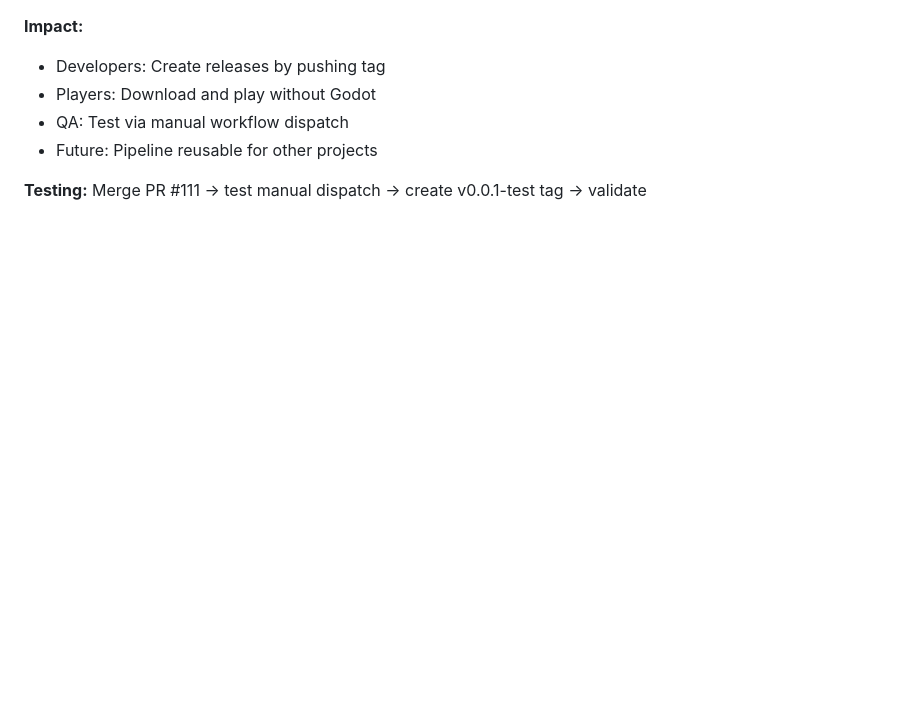
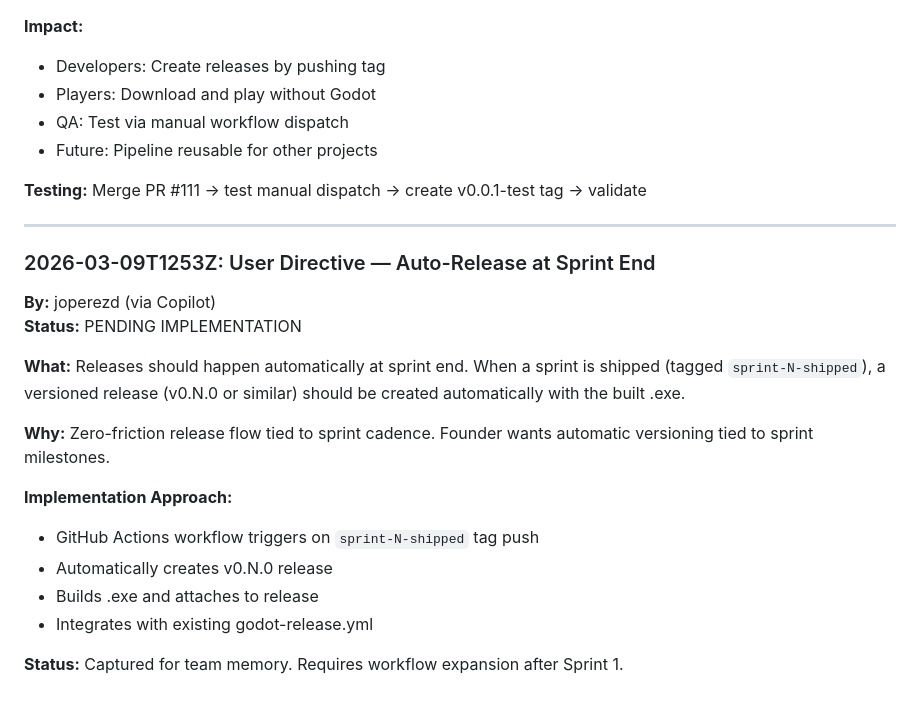
Before and after one commit to jperezdelreal/FirstFrameStudios, a Markdown page: .squad/decisions.md, the part around the change. GitHub-like rendering; blank space fills up the shorter version.

Commit message:
docs: merge decision inbox into decisions.md and update orchestration log
- Added orchestration log entry: 2026-03-09T1150Z-jango-build-pipeline.md
- Added session log entry: 2026-03-09T1150Z-scribe-orchestration.md
- Merged 7 decision documents from inbox/ to decisions.md:
  * Sprint structure & terminology (Mace)
  * Sprint 1 kickoff scope lock (Mace)
  * Sprint 1 closure decision (Mace)
  * Sprint 1 playtest verdict (Ackbar)
  * Viewport resolution directive (2026-03-09T1247Z)
  * Auto-release at sprint end directive (2026-03-09T1253Z)
  * Godot build pipeline architecture (Jango)
- Deleted inbox files after merge
- Updated Jango agent history with build pipeline and viewport work

Co-authored-by: Copilot <223556219+Copilot@users.noreply.github.com>

```diff
--- a/.squad/decisions.md
+++ b/.squad/decisions.md
@@ -862,3 +862,22 @@ Tag push (v0.1.0) → GitHub Actions → Install Godot + templates
 - Future: Pipeline reusable for other projects
 
 **Testing:** Merge PR #111 → test manual dispatch → create v0.0.1-test tag → validate
+
+---
+
+### 2026-03-09T1253Z: User Directive — Auto-Release at Sprint End
+
+**By:** joperezd (via Copilot)
+**Status:** PENDING IMPLEMENTATION
+
+**What:** Releases should happen automatically at sprint end. When a sprint is shipped (tagged `sprint-N-shipped`), a versioned release (v0.N.0 or similar) should be created automatically with the built .exe.
+
+**Why:** Zero-friction release flow tied to sprint cadence. Founder wants automatic versioning tied to sprint milestones.
+
+**Implementation Approach:**
+- GitHub Actions workflow triggers on `sprint-N-shipped` tag push
+- Automatically creates v0.N.0 release
+- Builds .exe and attaches to release
+- Integrates with existing godot-release.yml
+
+**Status:** Captured for team memory. Requires workflow expansion after Sprint 1.
```
Also changed, not shown: 1 other file.
